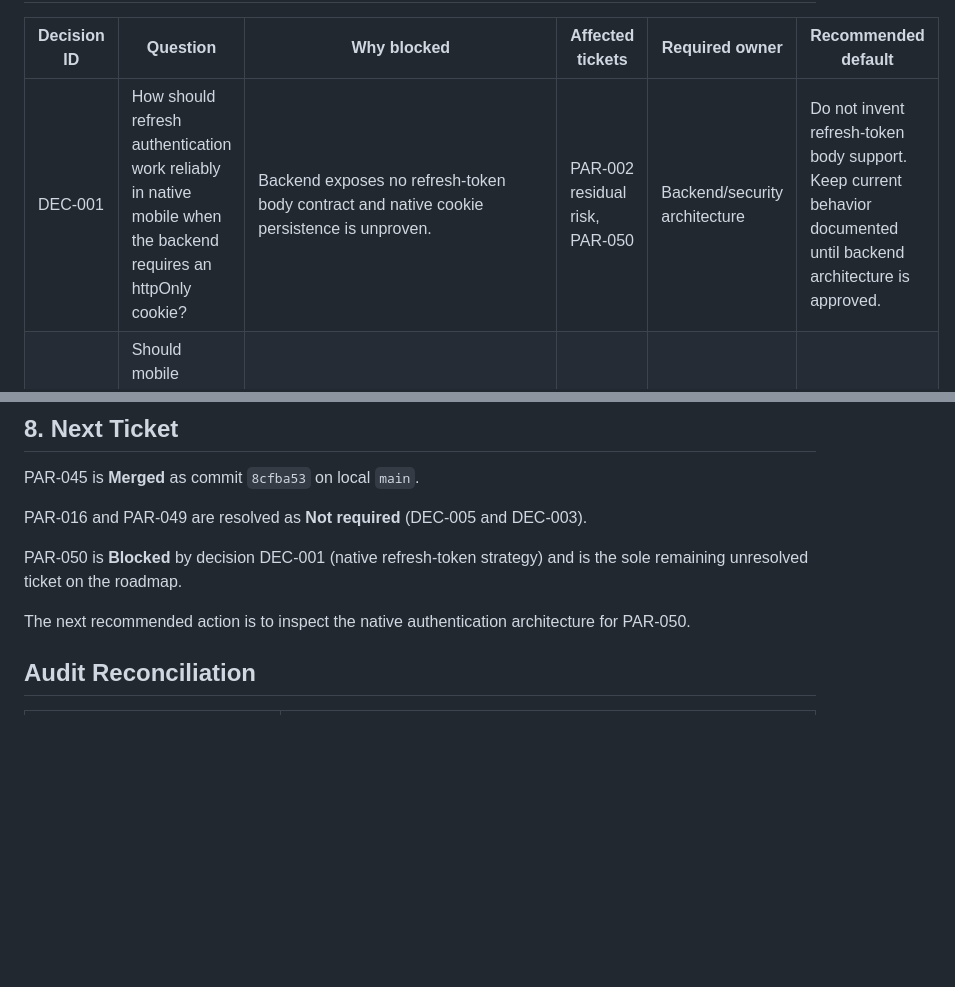
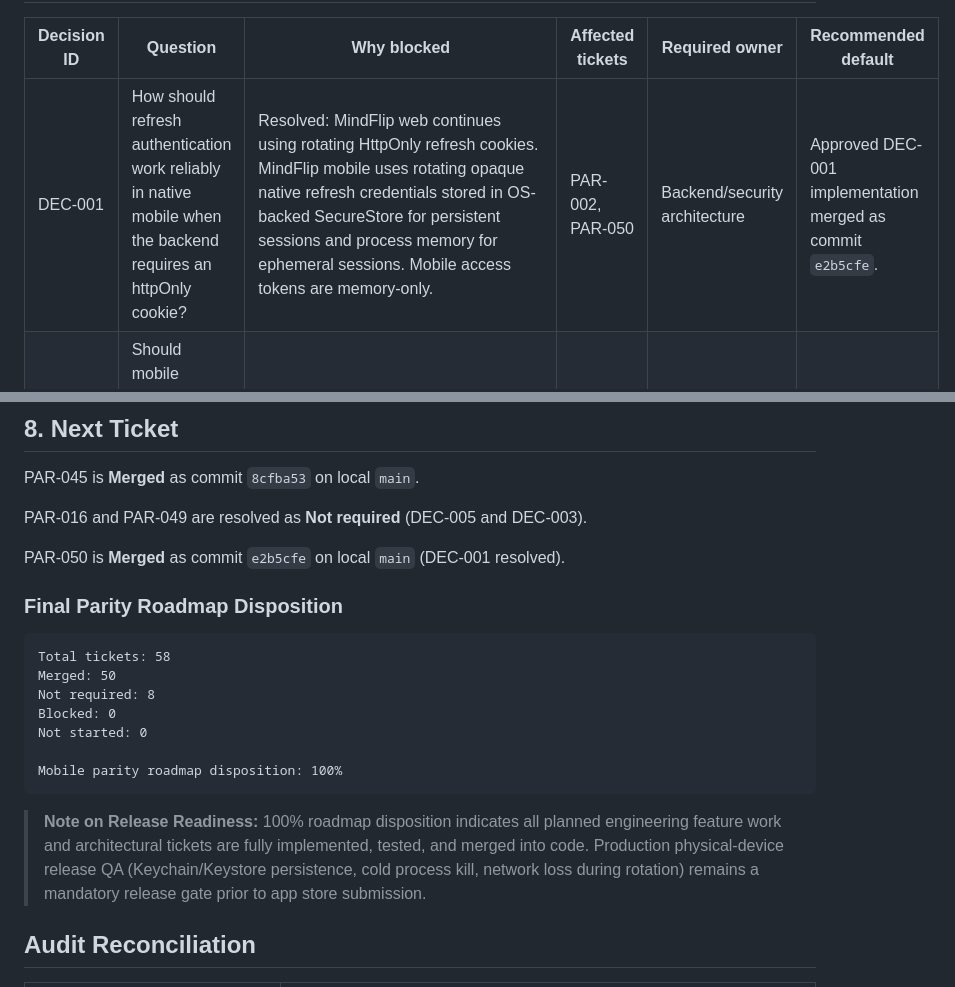
Before and after one commit to limkam/mind-flip-study, a Markdown page: PARITY_PROGRESS.md, 2 parts joined by grey strips. Drawn GitHub-style; blank space fills up the shorter version.

Commit message:
Track PAR-050 native session security completion

````diff
--- a/PARITY_PROGRESS.md
+++ b/PARITY_PROGRESS.md
@@ -166,7 +166,7 @@ Celebration presentation remains separate from study/quiz persistence.
 
  | Decision ID | Question | Why blocked | Affected tickets | Required owner | Recommended default |
  | ----------- | -------- | ----------- | ---------------- | -------------- | ------------------- |
- | DEC-001 | How should refresh authentication work reliably in native mobile when the backend requires an httpOnly cookie? | Backend exposes no refresh-token body contract and native cookie persistence is unproven. | PAR-002 residual risk, PAR-050 | Backend/security architecture | Do not invent refresh-token body support. Keep current behavior documented until backend architecture is approved. |
+ | DEC-001 | How should refresh authentication work reliably in native mobile when the backend requires an httpOnly cookie? | Resolved: MindFlip web continues using rotating HttpOnly refresh cookies. MindFlip mobile uses rotating opaque native refresh credentials stored in OS-backed SecureStore for persistent sessions and process memory for ephemeral sessions. Mobile access tokens are memory-only. | PAR-002, PAR-050 | Backend/security architecture | Approved DEC-001 implementation merged as commit `e2b5cfe`. |
  | DEC-002 | Should mobile checkout return through a native deep link, hosted web success page, or another approved flow? | Resolved: Mobile checkout uses backend-controlled HTTPS return URLs (`MOBILE_CHECKOUT_SUCCESS/CANCEL_URL`) with hosted web return bridge pages and `mindflip://` fallback. | PAR-032, PAR-033, PAR-034, PAR-037 | Product, mobile platform, billing | Reused PAR-032 HTTPS bridge + custom scheme return architecture for all mobile checkout flows. |
 | DEC-003 | Does admin functionality belong in the consumer mobile app? | Resolved: Backend remains authoritative for business/celebration events. Admin functionality remains in separate admin app and is not required in consumer mobile app. | PAR-049 | Product/security | Keep admin functions out of consumer mobile. |
 | DEC-004 | Should public scorecard links open externally or inside the app? | Resolved: Public scorecard bearer URLs open in the web browser (`PUBLIC_APP_URL`). MindFlip does not implement a native public-token viewer. Social sharing is image-first; public bearer links remain a separate deliberate sharing mechanism. | PAR-040, PAR-045 | Product/mobile | Open public links externally via web app. |
@@ -234,9 +234,21 @@ PAR-045 is **Merged** as commit `8cfba53` on local `main`.
 
 PAR-016 and PAR-049 are resolved as **Not required** (DEC-005 and DEC-003).
 
-PAR-050 is **Blocked** by decision DEC-001 (native refresh-token strategy) and is the sole remaining unresolved ticket on the roadmap.
+PAR-050 is **Merged** as commit `e2b5cfe` on local `main` (DEC-001 resolved).
 
-The next recommended action is to inspect the native authentication architecture for PAR-050.
+### Final Parity Roadmap Disposition
+
+```text
+Total tickets: 58
+Merged: 50
+Not required: 8
+Blocked: 0
+Not started: 0
+
+Mobile parity roadmap disposition: 100%
+```
+
+> **Note on Release Readiness:** 100% roadmap disposition indicates all planned engineering feature work and architectural tickets are fully implemented, tested, and merged into code. Production physical-device release QA (Keychain/Keystore persistence, cold process kill, network loss during rotation) remains a mandatory release gate prior to app store submission.
 
 ## Audit Reconciliation
 
````
Also changed, not shown: other parts of PARITY_PROGRESS.md (+1 -1 lines).
